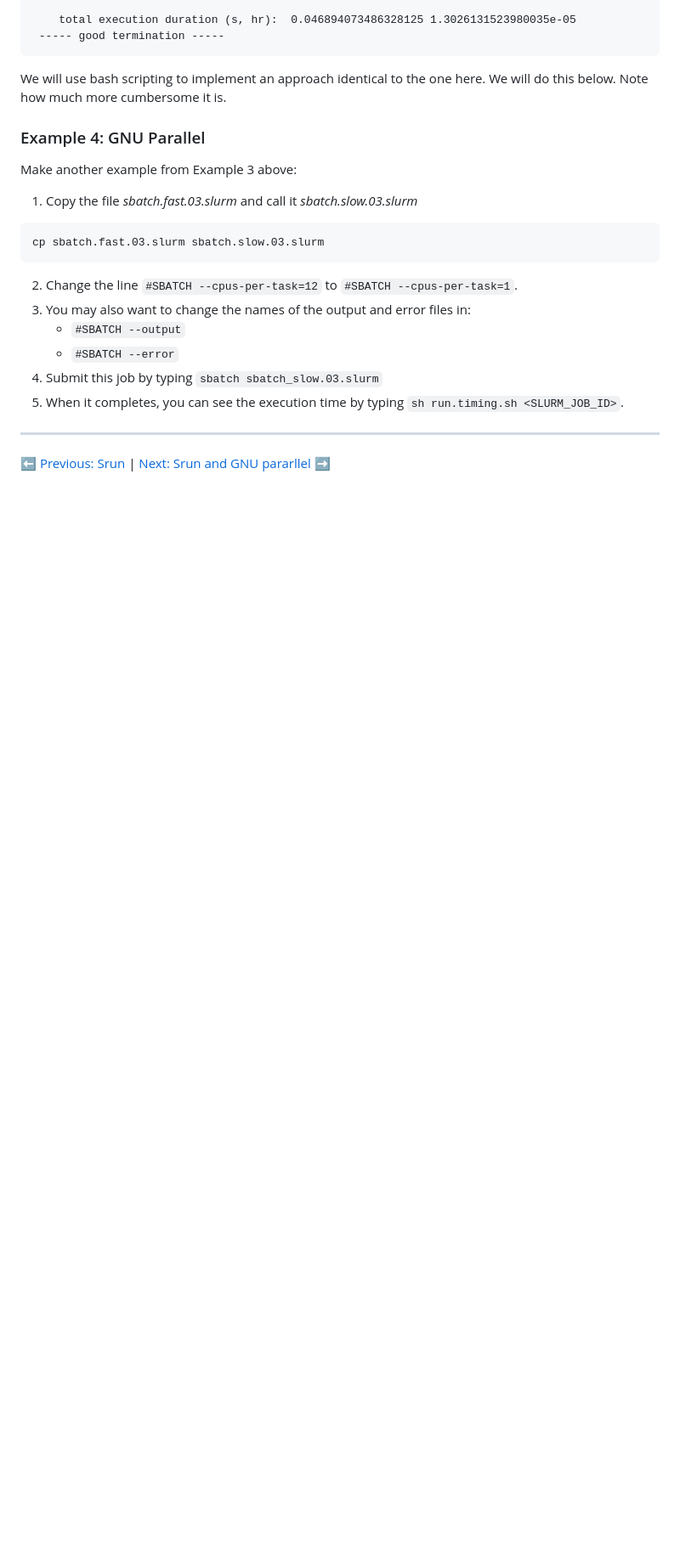
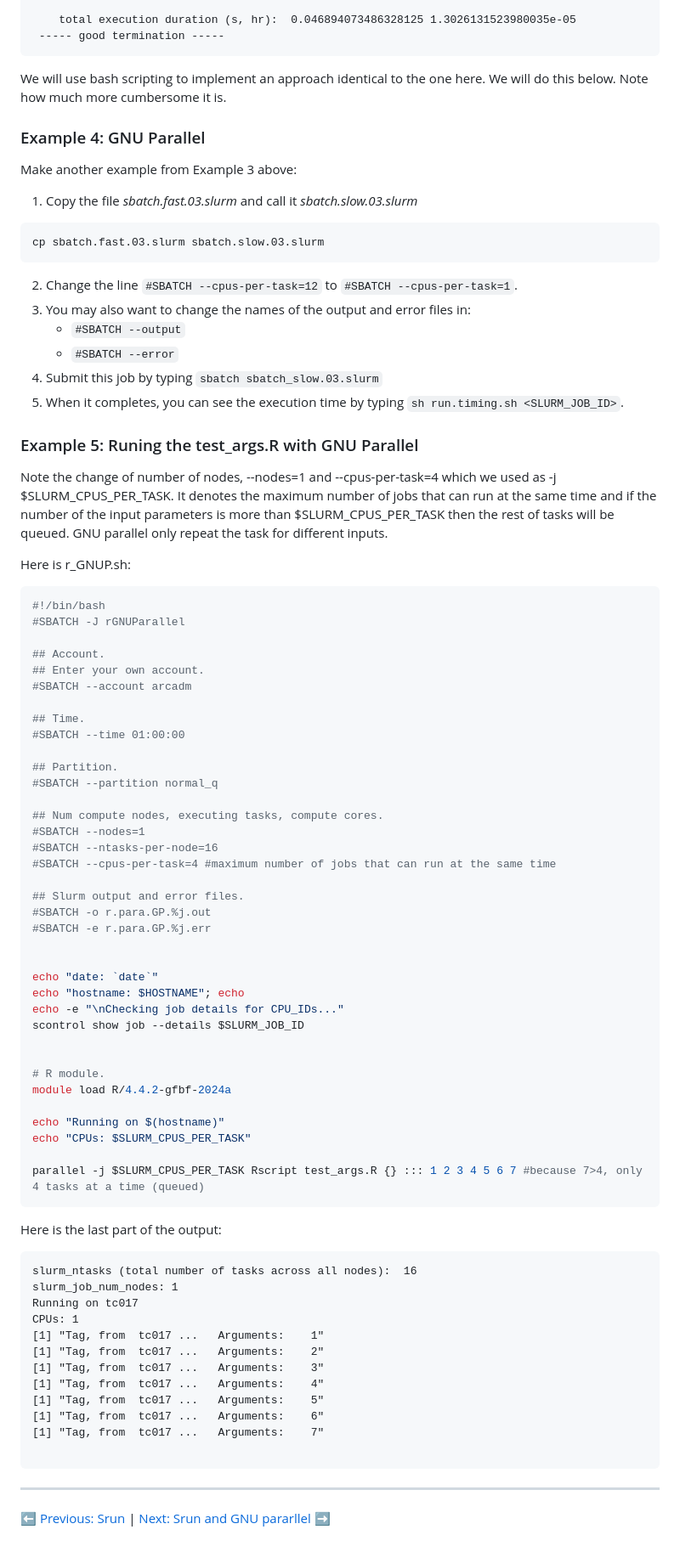
Before and after one commit to AdvancedResearchComputing/Workshops, a Markdown page: scalable_job_submission/03_parallel.md, the part around one of its changes. Shown at 85% size. Rendered like a GitHub page; blank space fills up the shorter version.

Commit message:
Added another example to use GNU Parallel with R script.# Please enter the commit message for your changes. Lines starting

````diff
--- a/scalable_job_submission/03_parallel.md
+++ b/scalable_job_submission/03_parallel.md
@@ -538,6 +537,67 @@ in:
 5. When it completes, you can see the execution time by
    typing `sh run.timing.sh <SLURM_JOB_ID>`.
 
+
+### Example 5:  Runing the test_args.R with GNU Parallel
+
+Note the change of number of nodes, --nodes=1 and --cpus-per-task=4 which we used as -j $SLURM_CPUS_PER_TASK. It denotes the maximum number of jobs that can run at the same time and if the number of the input parameters is more than $SLURM_CPUS_PER_TASK then the rest of tasks will be queued. GNU parallel only repeat the task for different inputs.
+
+Here is r_GNUP.sh:
+
+```bash
+#!/bin/bash
+#SBATCH -J rGNUParallel
+
+## Account.
+## Enter your own account.
+#SBATCH --account arcadm
+
+## Time.
+#SBATCH --time 01:00:00
+
+## Partition.
+#SBATCH --partition normal_q
+
+## Num compute nodes, executing tasks, compute cores.
+#SBATCH --nodes=1
+#SBATCH --ntasks-per-node=16
+#SBATCH --cpus-per-task=4 #maximum number of jobs that can run at the same time
+
+## Slurm output and error files.
+#SBATCH -o r.para.GP.%j.out
+#SBATCH -e r.para.GP.%j.err
+
+
+echo "date: `date`"
+echo "hostname: $HOSTNAME"; echo
+echo -e "\nChecking job details for CPU_IDs..."
+scontrol show job --details $SLURM_JOB_ID
+
+
+# R module.
+module load R/4.4.2-gfbf-2024a
+
+echo "Running on $(hostname)"
+echo "CPUs: $SLURM_CPUS_PER_TASK"
+
+parallel -j $SLURM_CPUS_PER_TASK Rscript test_args.R {} ::: 1 2 3 4 5 6 7 #because 7>4, only 4 tasks at a time (queued)
+```
+
+Here is the last part of the output:
+```
+slurm_ntasks (total number of tasks across all nodes):  16
+slurm_job_num_nodes: 1
+Running on tc017
+CPUs: 1
+[1] "Tag, from  tc017 ...   Arguments:    1"
+[1] "Tag, from  tc017 ...   Arguments:    2"
+[1] "Tag, from  tc017 ...   Arguments:    3"
+[1] "Tag, from  tc017 ...   Arguments:    4"
+[1] "Tag, from  tc017 ...   Arguments:    5"
+[1] "Tag, from  tc017 ...   Arguments:    6"
+[1] "Tag, from  tc017 ...   Arguments:    7"
+
+```
 ---
 
 ⬅️ [Previous: Srun](02_srun.md) | [Next: Srun and GNU pararllel ➡️](04_srun_parallel.md)
````
Also changed, not shown: other parts of scalable_job_submission/03_parallel.md (+2 -3 lines).
